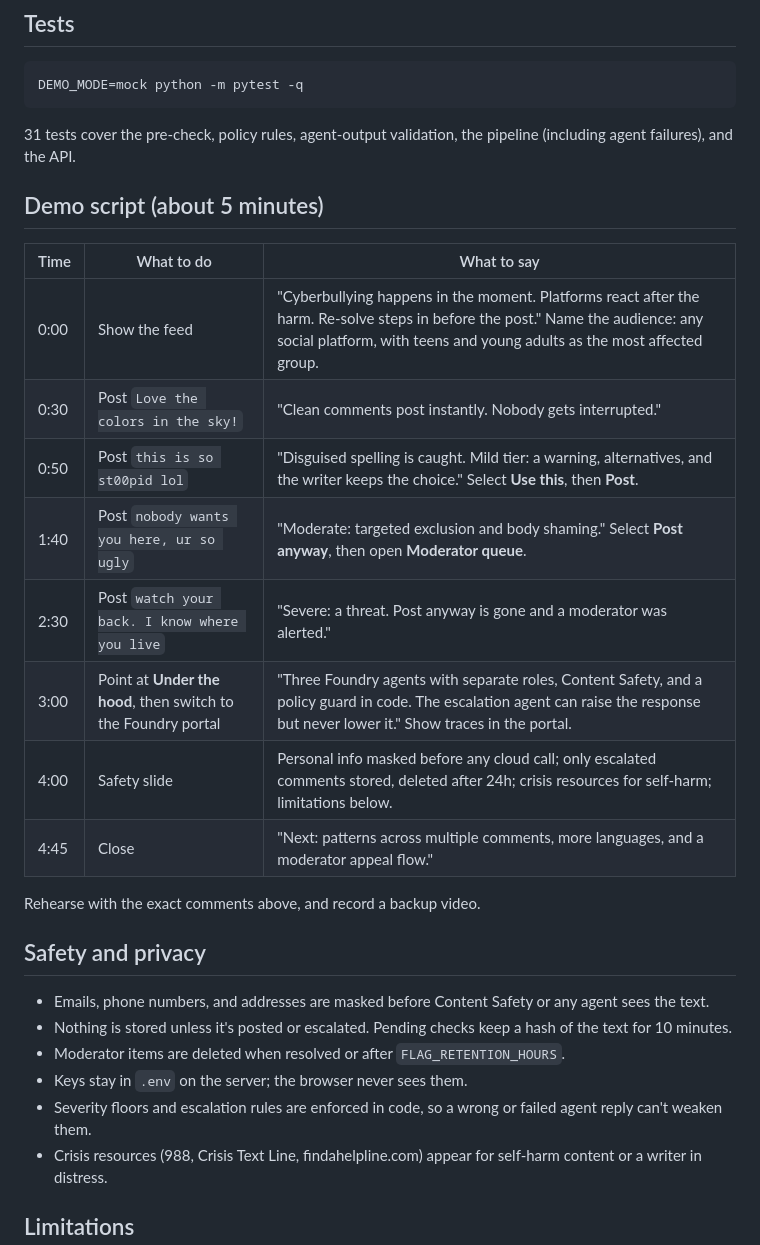
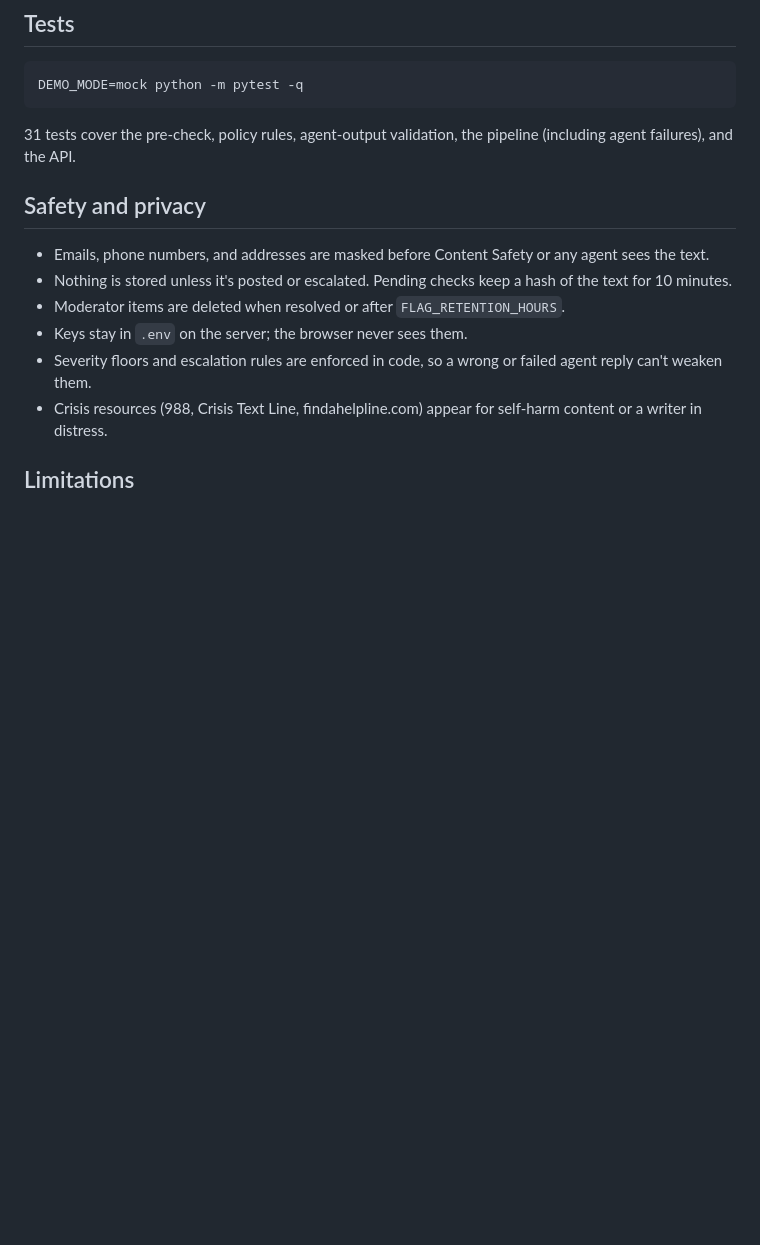
Before and after one commit to Salam721/Re-solve, a Markdown page: README.md, the part around the change. Rendered like a GitHub page; blank space fills up the shorter version.

Commit message:
Remove demo script and rehearsal notes from README
Removed demo script section and rehearsal notes from README.

````diff
--- a/README.md
+++ b/README.md
@@ -73,20 +73,6 @@ DEMO_MODE=mock python -m pytest -q
 ```
 31 tests cover the pre-check, policy rules, agent-output validation, the pipeline (including agent failures), and the API.
 
-## Demo script (about 5 minutes)
-
-| Time | What to do | What to say |
-| --- | --- | --- |
-| 0:00 | Show the feed | "Cyberbullying happens in the moment. Platforms react after the harm. Re-solve steps in before the post." Name the audience: any social platform, with teens and young adults as the most affected group. |
-| 0:30 | Post `Love the colors in the sky!` | "Clean comments post instantly. Nobody gets interrupted." |
-| 0:50 | Post `this is so st00pid lol` | "Disguised spelling is caught. Mild tier: a warning, alternatives, and the writer keeps the choice." Select **Use this**, then **Post**. |
-| 1:40 | Post `nobody wants you here, ur so ugly` | "Moderate: targeted exclusion and body shaming." Select **Post anyway**, then open **Moderator queue**. |
-| 2:30 | Post `watch your back. I know where you live` | "Severe: a threat. Post anyway is gone and a moderator was alerted." |
-| 3:00 | Point at **Under the hood**, then switch to the Foundry portal | "Three Foundry agents with separate roles, Content Safety, and a policy guard in code. The escalation agent can raise the response but never lower it." Show traces in the portal. |
-| 4:00 | Safety slide | Personal info masked before any cloud call; only escalated comments stored, deleted after 24h; crisis resources for self-harm; limitations below. |
-| 4:45 | Close | "Next: patterns across multiple comments, more languages, and a moderator appeal flow." |
-
-Rehearse with the exact comments above, and record a backup video.
 
 ## Safety and privacy
 
````
